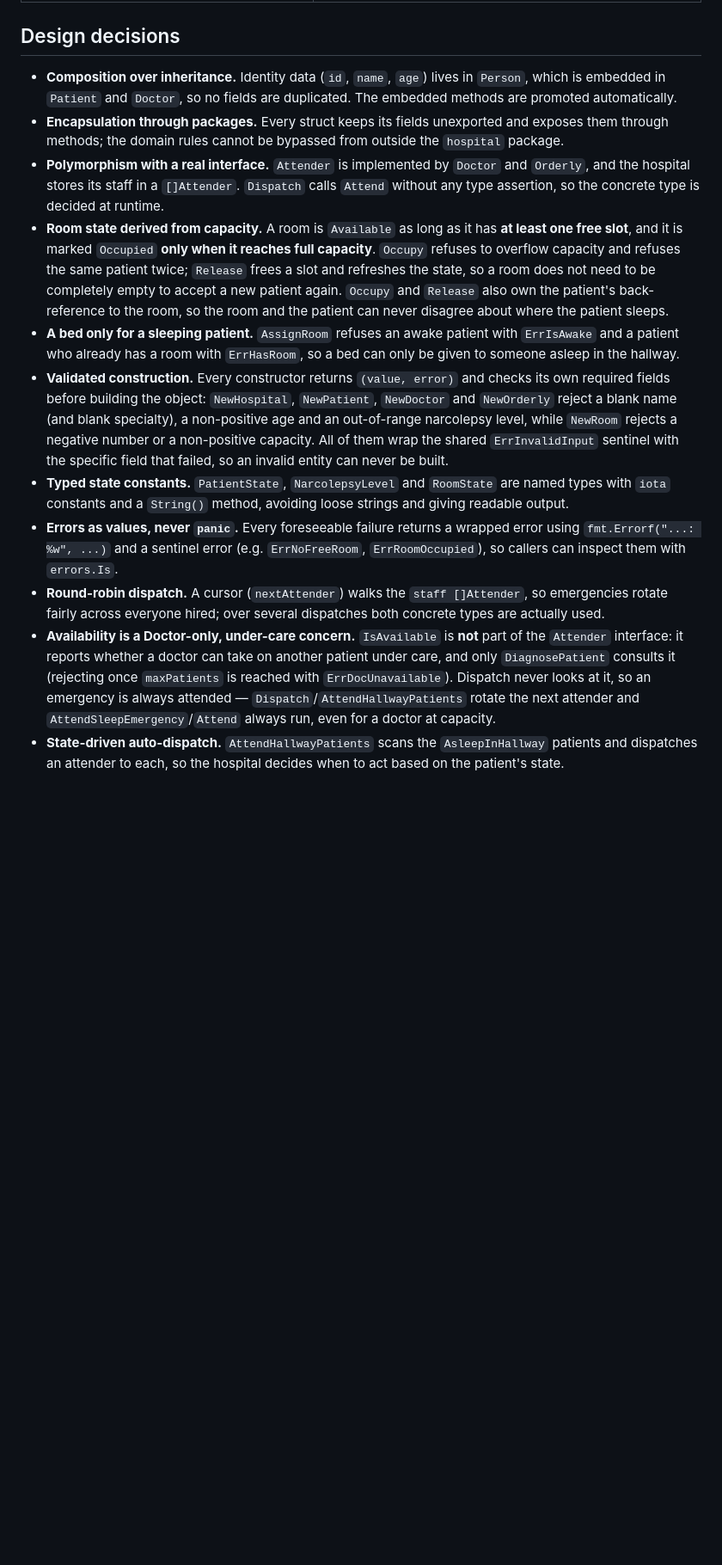
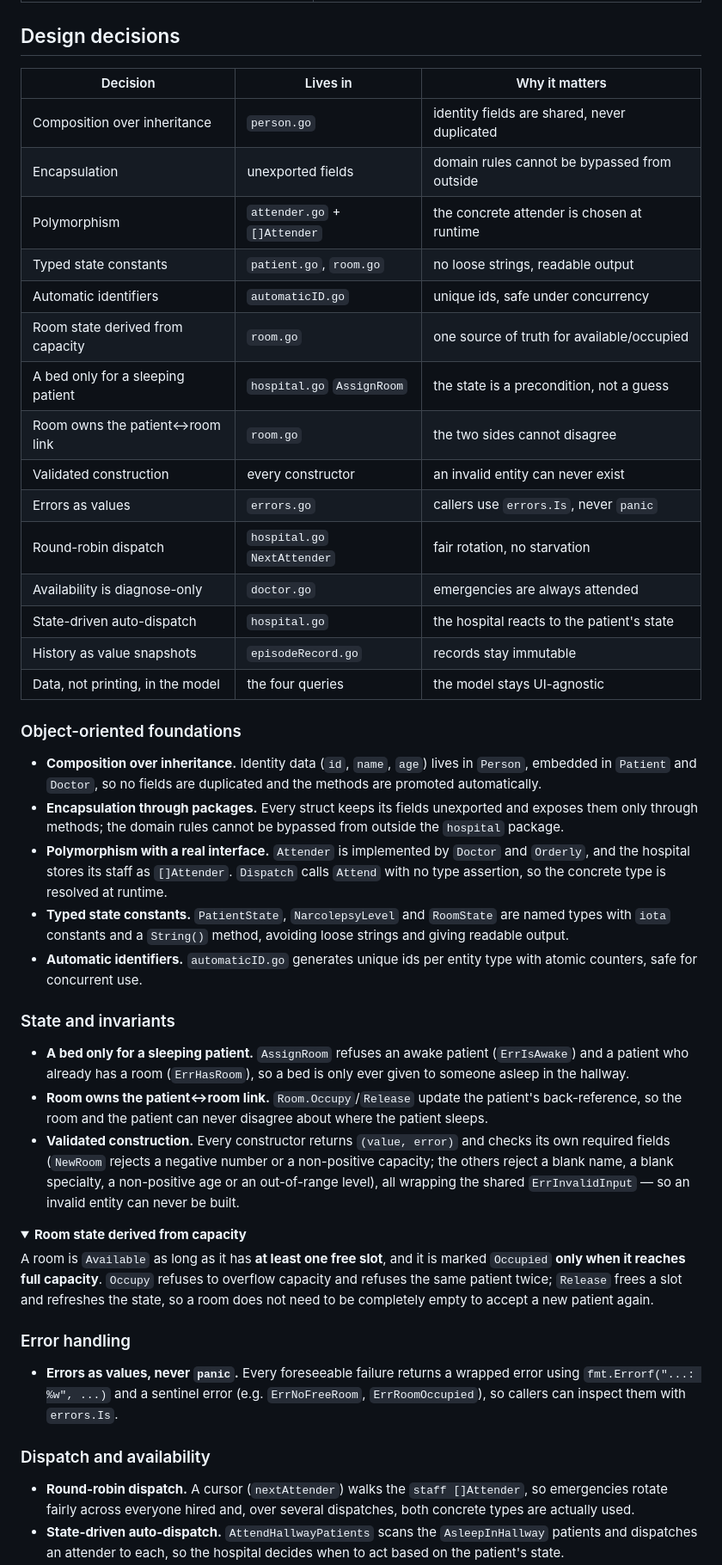
Before and after one commit to juliMR-23/Compi_Hospital_GO, a Markdown page: README.md, the part around one of its changes. Shown at 86% size. Rendered like a GitHub page; folded sections open; blank space fills up the shorter version.

```diff
--- a/README.md
+++ b/README.md
@@ -89,14 +120,49 @@ The suite lives in `hospital/hospital_test.go` (white-box, `package hospital`) a
 
 ## Design decisions
 
-- **Composition over inheritance.** Identity data (`id`, `name`, `age`) lives in `Person`, which is embedded in `Patient` and `Doctor`, so no fields are duplicated. The embedded methods are promoted automatically.
-- **Encapsulation through packages.** Every struct keeps its fields unexported and exposes them through methods; the domain rules cannot be bypassed from outside the `hospital` package.
-- **Polymorphism with a real interface.** `Attender` is implemented by `Doctor` and `Orderly`, and the hospital stores its staff in a `[]Attender`. `Dispatch` calls `Attend` without any type assertion, so the concrete type is decided at runtime.
-- **Room state derived from capacity.** A room is `Available` as long as it has **at least one free slot**, and it is marked `Occupied` **only when it reaches full capacity**. `Occupy` refuses to overflow capacity and refuses the same patient twice; `Release` frees a slot and refreshes the state, so a room does not need to be completely empty to accept a new patient again. `Occupy` and `Release` also own the patient's back-reference to the room, so the room and the patient can never disagree about where the patient sleeps.
-- **A bed only for a sleeping patient.** `AssignRoom` refuses an awake patient with `ErrIsAwake` and a patient who already has a room with `ErrHasRoom`, so a bed can only be given to someone asleep in the hallway.
-- **Validated construction.** Every constructor returns `(value, error)` and checks its own required fields before building the object: `NewHospital`, `NewPatient`, `NewDoctor` and `NewOrderly` reject a blank name (and blank specialty), a non-positive age and an out-of-range narcolepsy level, while `NewRoom` rejects a negative number or a non-positive capacity. All of them wrap the shared `ErrInvalidInput` sentinel with the specific field that failed, so an invalid entity can never be built.
+| Decision | Lives in | Why it matters |
+|----------|----------|----------------|
+| Composition over inheritance | `person.go` | identity fields are shared, never duplicated |
+| Encapsulation | unexported fields | domain rules cannot be bypassed from outside |
+| Polymorphism | `attender.go` + `[]Attender` | the concrete attender is chosen at runtime |
+| Typed state constants | `patient.go`, `room.go` | no loose strings, readable output |
+| Automatic identifiers | `automaticID.go` | unique ids, safe under concurrency |
+| Room state derived from capacity | `room.go` | one source of truth for available/occupied |
+| A bed only for a sleeping patient | `hospital.go` `AssignRoom` | the state is a precondition, not a guess |
+| Room owns the patient↔room link | `room.go` | the two sides cannot disagree |
+| Validated construction | every constructor | an invalid entity can never exist |
+| Errors as values | `errors.go` | callers use `errors.Is`, never `panic` |
+| Round-robin dispatch | `hospital.go` `NextAttender` | fair rotation, no starvation |
+| Availability is diagnose-only | `doctor.go` | emergencies are always attended |
+| State-driven auto-dispatch | `hospital.go` | the hospital reacts to the patient's state |
+| History as value snapshots | `episodeRecord.go` | records stay immutable |
+| Data, not printing, in the model | the four queries | the model stays UI-agnostic |
+
+### Object-oriented foundations
+
+- **Composition over inheritance.** Identity data (`id`, `name`, `age`) lives in `Person`, embedded in `Patient` and `Doctor`, so no fields are duplicated and the methods are promoted automatically.
+- **Encapsulation through packages.** Every struct keeps its fields unexported and exposes them only through methods; the domain rules cannot be bypassed from outside the `hospital` package.
+- **Polymorphism with a real interface.** `Attender` is implemented by `Doctor` and `Orderly`, and the hospital stores its staff as `[]Attender`. `Dispatch` calls `Attend` with no type assertion, so the concrete type is resolved at runtime.
 - **Typed state constants.** `PatientState`, `NarcolepsyLevel` and `RoomState` are named types with `iota` constants and a `String()` method, avoiding loose strings and giving readable output.
+- **Automatic identifiers.** `automaticID.go` generates unique ids per entity type with atomic counters, safe for concurrent use.
+
+### State and invariants
+
+- **A bed only for a sleeping patient.** `AssignRoom` refuses an awake patient (`ErrIsAwake`) and a patient who already has a room (`ErrHasRoom`), so a bed is only ever given to someone asleep in the hallway.
+- **Room owns the patient↔room link.** `Room.Occupy`/`Release` update the patient's back-reference, so the room and the patient can never disagree about where the patient sleeps.
+- **Validated construction.** Every constructor returns `(value, error)` and checks its own required fields (`NewRoom` rejects a negative number or a non-positive capacity; the others reject a blank name, a blank specialty, a non-positive age or an out-of-range level), all wrapping the shared `ErrInvalidInput` — so an invalid entity can never be built.
+
+<details>
+<summary><b>Room state derived from capacity</b></summary>
+
+A room is `Available` as long as it has **at least one free slot**, and it is marked `Occupied` **only when it reaches full capacity**. `Occupy` refuses to overflow capacity and refuses the same patient twice; `Release` frees a slot and refreshes the state, so a room does not need to be completely empty to accept a new patient again.
+</details>
+
+### Error handling
+
 - **Errors as values, never `panic`.** Every foreseeable failure returns a wrapped error using `fmt.Errorf("...: %w", ...)` and a sentinel error (e.g. `ErrNoFreeRoom`, `ErrRoomOccupied`), so callers can inspect them with `errors.Is`.
-- **Round-robin dispatch.** A cursor (`nextAttender`) walks the `staff []Attender`, so emergencies rotate fairly across everyone hired; over several dispatches both concrete types are actually used.
-- **Availability is a Doctor-only, under-care concern.** `IsAvailable` is **not** part of the `Attender` interface: it reports whether a doctor can take on another patient under care, and only `DiagnosePatient` consults it (rejecting once `maxPatients` is reached with `ErrDocUnavailable`). Dispatch never looks at it, so an emergency is always attended — `Dispatch`/`AttendHallwayPatients` rotate the next attender and `AttendSleepEmergency`/`Attend` always run, even for a doctor at capacity.
+
+### Dispatch and availability
+
+- **Round-robin dispatch.** A cursor (`nextAttender`) walks the `staff []Attender`, so emergencies rotate fairly across everyone hired and, over several dispatches, both concrete types are actually used.
 - **State-driven auto-dispatch.** `AttendHallwayPatients` scans the `AsleepInHallway` patients and dispatches an attender to each, so the hospital decides when to act based on the patient's state.
```
Also changed, not shown: other parts of README.md (+47 -8 lines).
